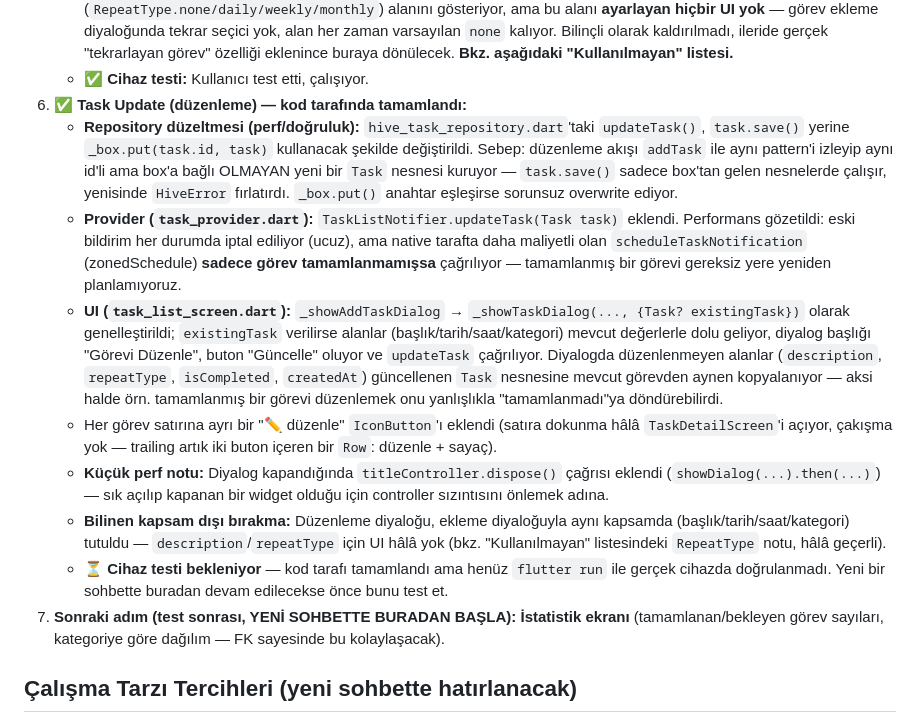
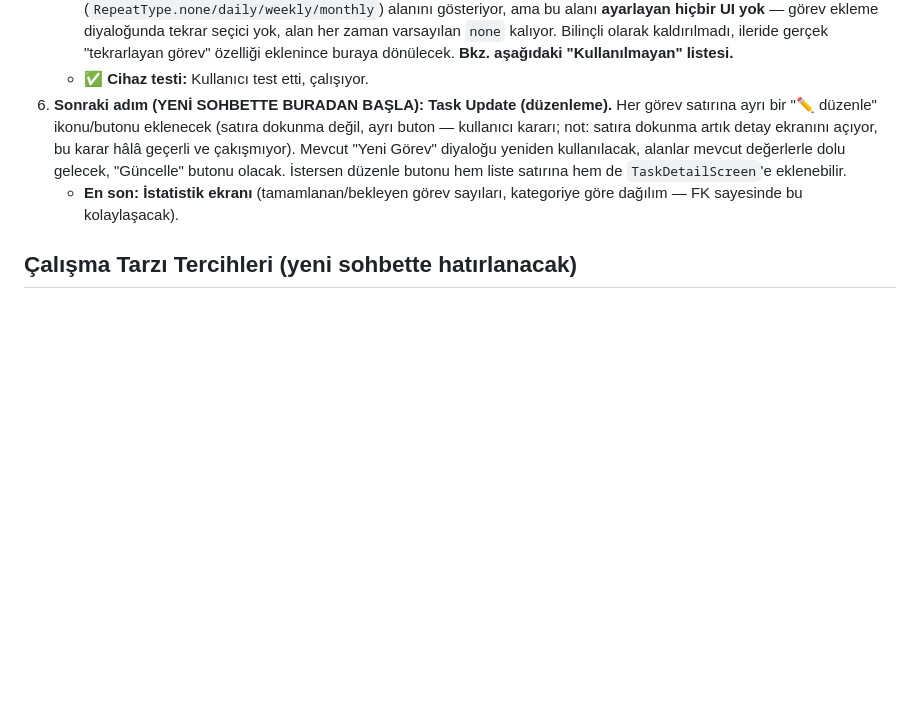
Before and after one commit to dev-gotto/zaman_yonetimi_app, a Markdown page: README.md, the part around the change. Rendered like a GitHub page; blank space fills up the shorter version.

```diff
--- a/README.md
+++ b/README.md
@@ -111,15 +111,8 @@ lib/
    - Subtitle artık çok satırlı: tarih/saat, kategori adı (artık "..." ile kesilmiyor) ve varsa açıklama önizlemesi ayrı satırlarda.
    - **⚠️ Not — kullanılmayan `Tekrar` alanı:** Detay ekranında "Tekrar" satırı `Task.repeat` (`RepeatType.none/daily/weekly/monthly`) alanını gösteriyor, ama bu alanı **ayarlayan hiçbir UI yok** — görev ekleme diyaloğunda tekrar seçici yok, alan her zaman varsayılan `none` kalıyor. Bilinçli olarak kaldırılmadı, ileride gerçek "tekrarlayan görev" özelliği eklenince buraya dönülecek. **Bkz. aşağıdaki "Kullanılmayan" listesi.**
    - **✅ Cihaz testi:** Kullanıcı test etti, çalışıyor.
-6. ✅ **Task Update (düzenleme) — kod tarafında tamamlandı:**
-   - **Repository düzeltmesi (perf/doğruluk):** `hive_task_repository.dart`'taki `updateTask()`, `task.save()` yerine `_box.put(task.id, task)` kullanacak şekilde değiştirildi. Sebep: düzenleme akışı `addTask` ile aynı pattern'i izleyip aynı id'li ama box'a bağlı OLMAYAN yeni bir `Task` nesnesi kuruyor — `task.save()` sadece box'tan gelen nesnelerde çalışır, yenisinde `HiveError` fırlatırdı. `_box.put()` anahtar eşleşirse sorunsuz overwrite ediyor.
-   - **Provider (`task_provider.dart`):** `TaskListNotifier.updateTask(Task task)` eklendi. Performans gözetildi: eski bildirim her durumda iptal ediliyor (ucuz), ama native tarafta daha maliyetli olan `scheduleTaskNotification` (zonedSchedule) **sadece görev tamamlanmamışsa** çağrılıyor — tamamlanmış bir görevi gereksiz yere yeniden planlamıyoruz.
-   - **UI (`task_list_screen.dart`):** `_showAddTaskDialog` → `_showTaskDialog(..., {Task? existingTask})` olarak genelleştirildi; `existingTask` verilirse alanlar (başlık/tarih/saat/kategori) mevcut değerlerle dolu geliyor, diyalog başlığı "Görevi Düzenle", buton "Güncelle" oluyor ve `updateTask` çağrılıyor. Diyalogda düzenlenmeyen alanlar (`description`, `repeatType`, `isCompleted`, `createdAt`) güncellenen `Task` nesnesine mevcut görevden aynen kopyalanıyor — aksi halde örn. tamamlanmış bir görevi düzenlemek onu yanlışlıkla "tamamlanmadı"ya döndürebilirdi.
-   - Her görev satırına ayrı bir "✏️ düzenle" `IconButton`'ı eklendi (satıra dokunma hâlâ `TaskDetailScreen`'i açıyor, çakışma yok — trailing artık iki buton içeren bir `Row`: düzenle + sayaç).
-   - **Küçük perf notu:** Diyalog kapandığında `titleController.dispose()` çağrısı eklendi (`showDialog(...).then(...)`) — sık açılıp kapanan bir widget olduğu için controller sızıntısını önlemek adına.
-   - **Bilinen kapsam dışı bırakma:** Düzenleme diyaloğu, ekleme diyaloğuyla aynı kapsamda (başlık/tarih/saat/kategori) tutuldu — `description`/`repeatType` için UI hâlâ yok (bkz. "Kullanılmayan" listesindeki `RepeatType` notu, hâlâ geçerli).
-   - **⏳ Cihaz testi bekleniyor** — kod tarafı tamamlandı ama henüz `flutter run` ile gerçek cihazda doğrulanmadı. Yeni bir sohbette buradan devam edilecekse önce bunu test et.
-7. **Sonraki adım (test sonrası, YENİ SOHBETTE BURADAN BAŞLA): İstatistik ekranı** (tamamlanan/bekleyen görev sayıları, kategoriye göre dağılım — FK sayesinde bu kolaylaşacak).
+6. **Sonraki adım (YENİ SOHBETTE BURADAN BAŞLA): Task Update (düzenleme).** Her görev satırına ayrı bir "✏️ düzenle" ikonu/butonu eklenecek (satıra dokunma değil, ayrı buton — kullanıcı kararı; not: satıra dokunma artık detay ekranını açıyor, bu karar hâlâ geçerli ve çakışmıyor). Mevcut "Yeni Görev" diyaloğu yeniden kullanılacak, alanlar mevcut değerlerle dolu gelecek, "Güncelle" butonu olacak. İstersen düzenle butonu hem liste satırına hem de `TaskDetailScreen`'e eklenebilir.
+   - **En son: İstatistik ekranı** (tamamlanan/bekleyen görev sayıları, kategoriye göre dağılım — FK sayesinde bu kolaylaşacak).
 
 ## Çalışma Tarzı Tercihleri (yeni sohbette hatırlanacak)
 
```
